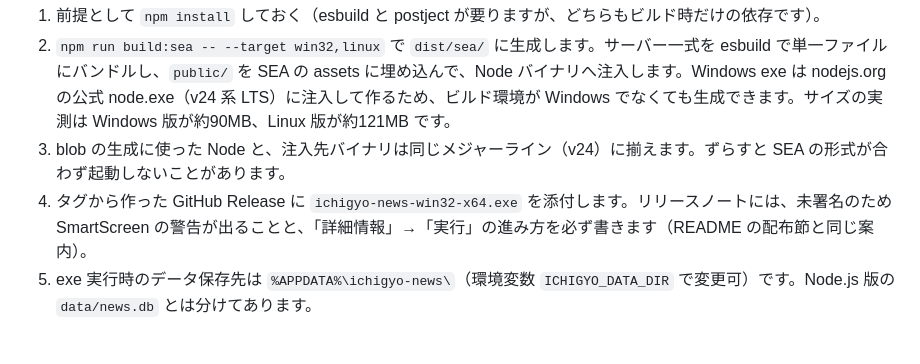
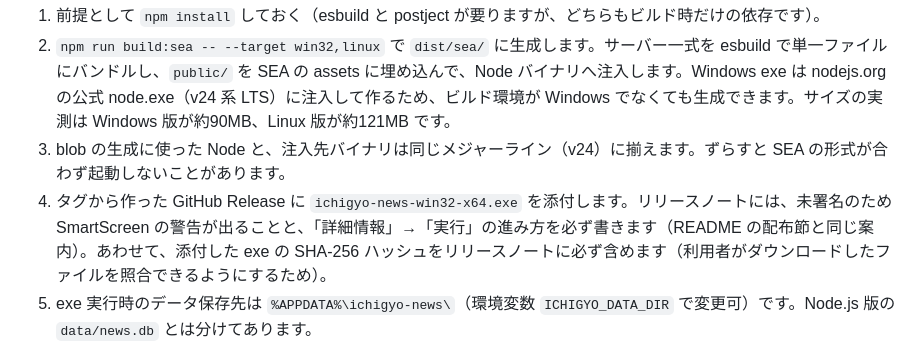
Before and after one commit to kimura9397/ichigyo-news, a Markdown page: RELEASING.md, the part around the change. Rendered like a GitHub page.

```diff
--- a/RELEASING.md
+++ b/RELEASING.md
@@ -28,7 +28,7 @@ Windows 向けの単一 exe は Node.js の SEA（Single Executable Applications
 1. 前提として `npm install` しておく（esbuild と postject が要りますが、どちらもビルド時だけの依存です）。
 2. `npm run build:sea -- --target win32,linux` で `dist/sea/` に生成します。サーバー一式を esbuild で単一ファイルにバンドルし、`public/` を SEA の assets に埋め込んで、Node バイナリへ注入します。Windows  exe は nodejs.org の公式 node.exe（v24 系 LTS）に注入して作るため、ビルド環境が Windows でなくても生成できます。サイズの実測は Windows 版が約90MB、Linux 版が約121MB です。
 3. blob の生成に使った Node と、注入先バイナリは同じメジャーライン（v24）に揃えます。ずらすと SEA の形式が合わず起動しないことがあります。
-4. タグから作った GitHub Release に `ichigyo-news-win32-x64.exe` を添付します。リリースノートには、未署名のため SmartScreen の警告が出ることと、「詳細情報」→「実行」の進み方を必ず書きます（README の配布節と同じ案内）。
+4. タグから作った GitHub Release に `ichigyo-news-win32-x64.exe` を添付します。リリースノートには、未署名のため SmartScreen の警告が出ることと、「詳細情報」→「実行」の進み方を必ず書きます（README の配布節と同じ案内）。あわせて、添付した exe の SHA-256 ハッシュをリリースノートに必ず含めます（利用者がダウンロードしたファイルを照合できるようにするため）。
 5. exe 実行時のデータ保存先は `%APPDATA%\ichigyo-news\`（環境変数 `ICHIGYO_DATA_DIR` で変更可）です。Node.js 版の `data/news.db` とは分けてあります。
 
 ## リリースノートの書き方
```
Also changed, not shown: README.md (+7 -1 lines), REQUIREMENTS.md (+1 -0 lines), docs/images/smartscreen.png (added).
